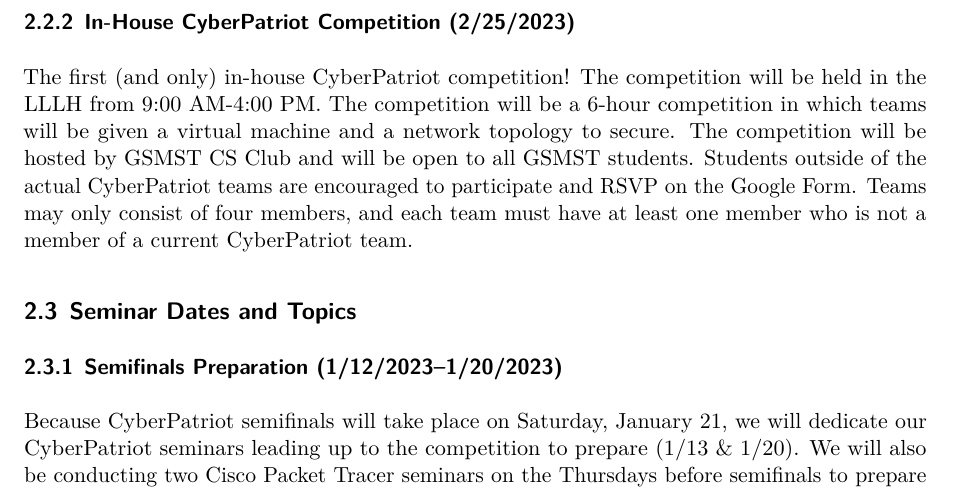
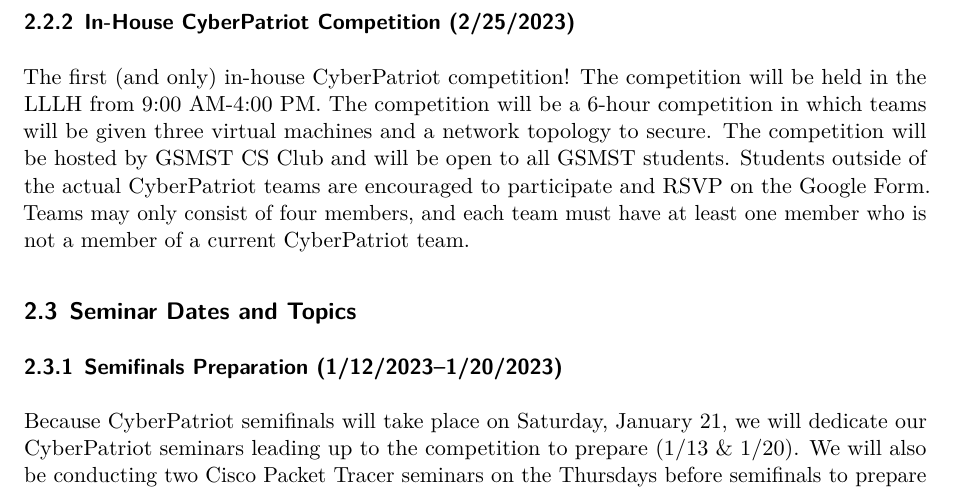
Before and after one commit to GSMSTCSClub/CyberPatriot-Syllabus, a Quarto document (CyberPatriotSyllabus.qmd): part of page 4 of 11, cut so that both start at the same text. Rendered offline with R 4.5, knitr and Pandoc in place of Quarto, then LaTeX, with nearby package versions.

Commit message:
Update CyberPatriotSyllabus.qmd

```diff
--- a/CyberPatriotSyllabus.qmd
+++ b/CyberPatriotSyllabus.qmd
@@ -60,7 +60,7 @@
 The CyberPatriot semifinals will take place on Saturday, January 21. The semifinals will be held in the LLLH from 9:00 AM to 3:00 PM. The semifinals will be a 6-hour competition in which teams will be given a virtual machine and a network topology to secure. The semifinals will be hosted by the CyberPatriot organization and will be open to all teams in the United States.
 
 ### In-House CyberPatriot Competition (2/25/2023)
-The first (and only) in-house CyberPatriot competition! The competition will be held in the LLLH from 9:00 AM-4:00 PM. The competition will be a 6-hour competition in which teams will be given a virtual machine and a network topology to secure. The competition will be hosted by GSMST CS Club and will be open to all GSMST students. Students outside of the actual CyberPatriot teams are encouraged to participate and RSVP on the Google Form. Teams may only consist of four members, and each team must have at least one member who is not a member of a current CyberPatriot team.
+The first (and only) in-house CyberPatriot competition! The competition will be held in the LLLH from 9:00 AM-4:00 PM. The competition will be a 6-hour competition in which teams will be given three virtual machines and a network topology to secure. The competition will be hosted by GSMST CS Club and will be open to all GSMST students. Students outside of the actual CyberPatriot teams are encouraged to participate and RSVP on the Google Form. Teams may only consist of four members, and each team must have at least one member who is not a member of a current CyberPatriot team.
 
 
 ## Seminar Dates and Topics
```
